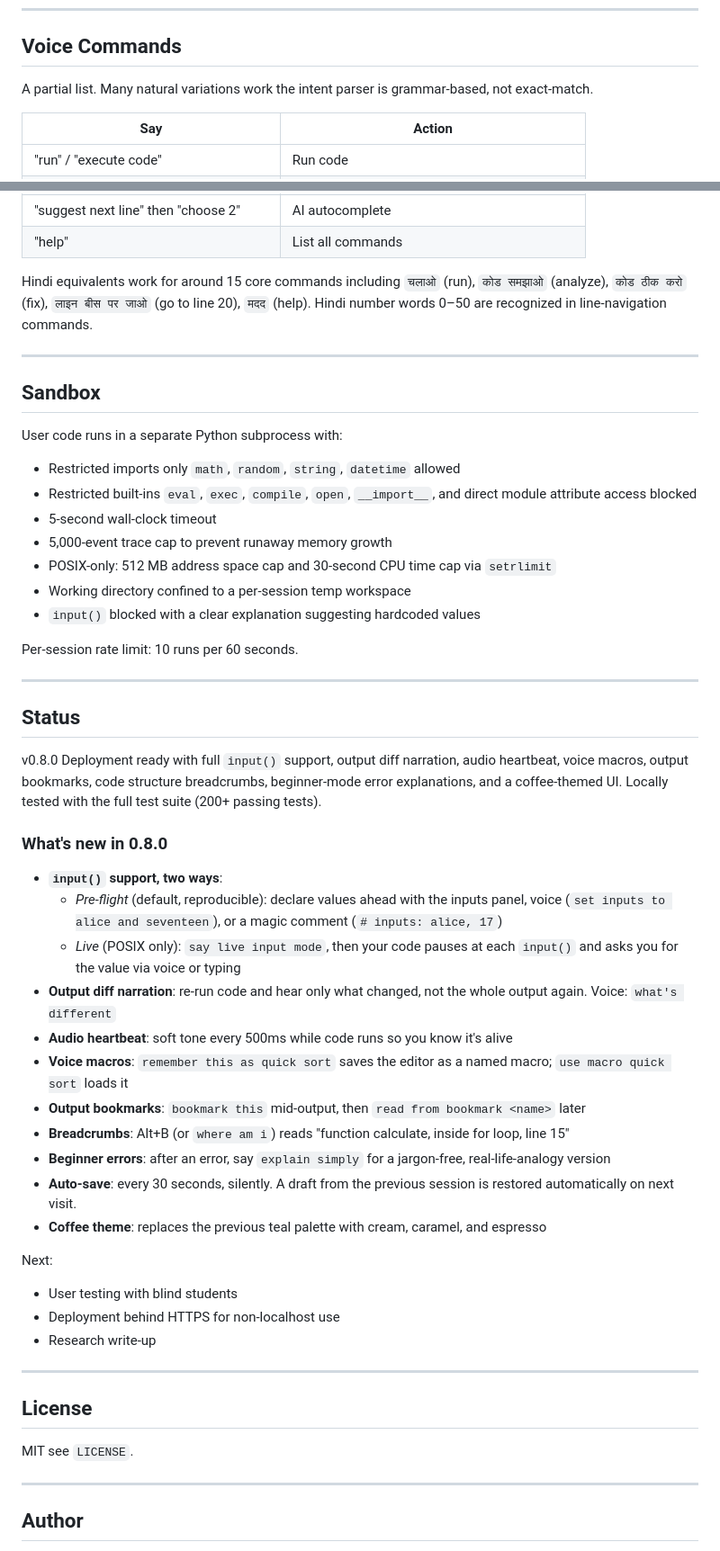
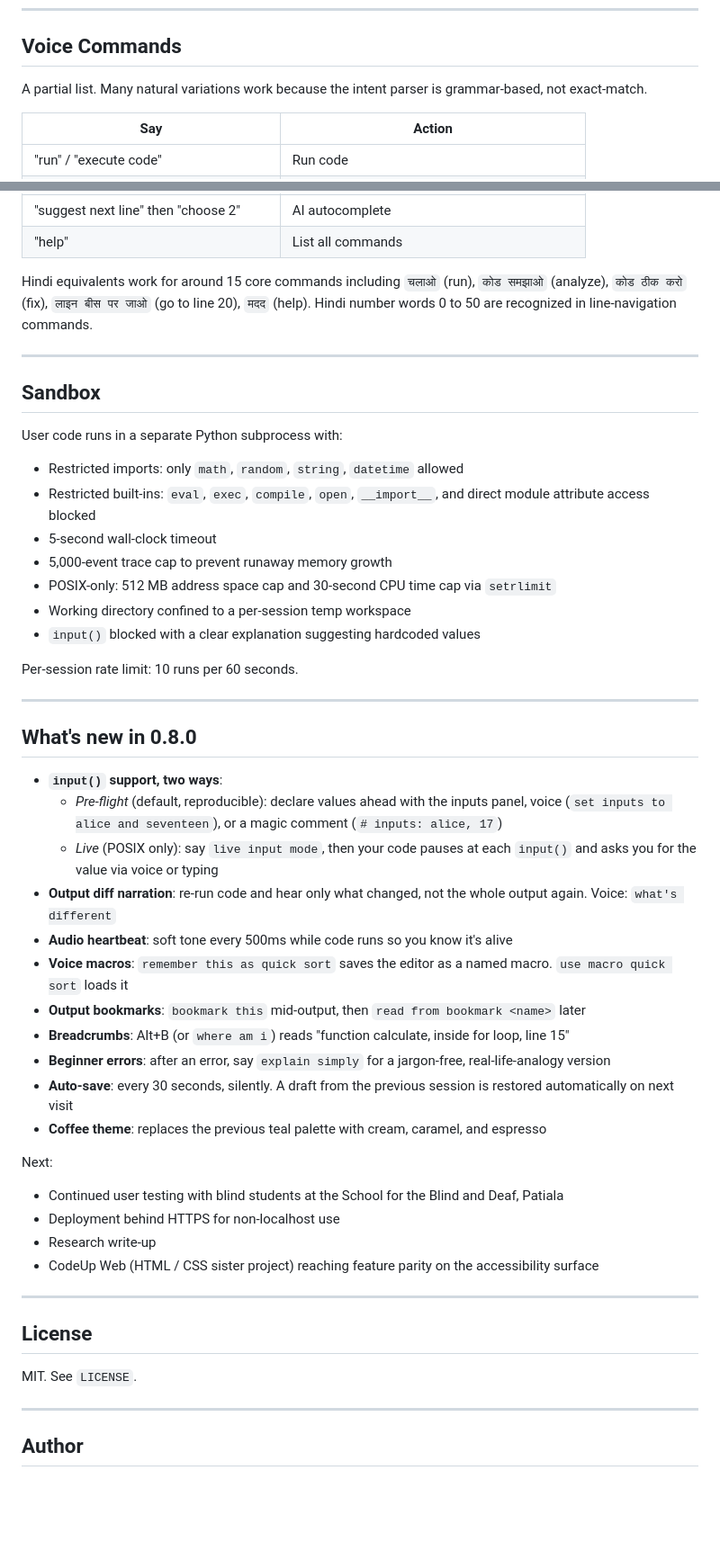
Before and after one commit to da-taki/Code_Up, a Markdown page: README.md, 2 parts joined by grey strips. Shown at 90% size. Rendered like a GitHub page; blank space fills up the shorter version.

```diff
--- a/README.md
+++ b/README.md
@@ -175,7 +212,7 @@ Monaco Editor (vendored locally  no CDN dependency), JavaScript using the Web Sp
 
 ## Voice Commands
 
-A partial list. Many natural variations work  the intent parser is grammar-based, not exact-match.
+A partial list. Many natural variations work because the intent parser is grammar-based, not exact-match.
 
 | Say | Action |
 |---|---|
@@ -202,7 +239,7 @@ A partial list. Many natural variations work  the intent parser is grammar-based
 | "suggest next line" then "choose 2" | AI autocomplete |
 | "help" | List all commands |
 
-Hindi equivalents work for around 15 core commands including `चलाओ` (run), `कोड समझाओ` (analyze), `कोड ठीक करो` (fix), `लाइन बीस पर जाओ` (go to line 20), `मदद` (help). Hindi number words 0–50 are recognized in line-navigation commands.
+Hindi equivalents work for around 15 core commands including `चलाओ` (run), `कोड समझाओ` (analyze), `कोड ठीक करो` (fix), `लाइन बीस पर जाओ` (go to line 20), `मदद` (help). Hindi number words 0 to 50 are recognized in line-navigation commands.
 
 ---
 
@@ -210,8 +247,8 @@ Hindi equivalents work for around 15 core commands including `चलाओ` (run
 
 User code runs in a separate Python subprocess with:
 
-- Restricted imports  only `math`, `random`, `string`, `datetime` allowed
-- Restricted built-ins  `eval`, `exec`, `compile`, `open`, `__import__`, and direct module attribute access blocked
+- Restricted imports: only `math`, `random`, `string`, `datetime` allowed
+- Restricted built-ins: `eval`, `exec`, `compile`, `open`, `__import__`, and direct module attribute access blocked
 - 5-second wall-clock timeout
 - 5,000-event trace cap to prevent runaway memory growth
 - POSIX-only: 512 MB address space cap and 30-second CPU time cap via `setrlimit`
@@ -222,35 +259,32 @@ Per-session rate limit: 10 runs per 60 seconds.
 
 ---
 
-## Status
-
-v0.8.0  Deployment ready with full `input()` support, output diff narration, audio heartbeat, voice macros, output bookmarks, code structure breadcrumbs, beginner-mode error explanations, and a coffee-themed UI. Locally tested with the full test suite (200+ passing tests).
-
-### What's new in 0.8.0
+## What's new in 0.8.0
 
 - **`input()` support, two ways**:
   - *Pre-flight* (default, reproducible): declare values ahead with the inputs panel, voice (`set inputs to alice and seventeen`), or a magic comment (`# inputs: alice, 17`)
-  - *Live* (POSIX only): `say live input mode`, then your code pauses at each `input()` and asks you for the value via voice or typing
+  - *Live* (POSIX only): say `live input mode`, then your code pauses at each `input()` and asks you for the value via voice or typing
 - **Output diff narration**: re-run code and hear only what changed, not the whole output again. Voice: `what's different`
 - **Audio heartbeat**: soft tone every 500ms while code runs so you know it's alive
-- **Voice macros**: `remember this as quick sort` saves the editor as a named macro; `use macro quick sort` loads it
+- **Voice macros**: `remember this as quick sort` saves the editor as a named macro. `use macro quick sort` loads it
 - **Output bookmarks**: `bookmark this` mid-output, then `read from bookmark <name>` later
 - **Breadcrumbs**: Alt+B (or `where am i`) reads "function calculate, inside for loop, line 15"
 - **Beginner errors**: after an error, say `explain simply` for a jargon-free, real-life-analogy version
-- **Auto-save**: every 30 seconds, silently. A draft from the previous session is restored automatically on next visit.
+- **Auto-save**: every 30 seconds, silently. A draft from the previous session is restored automatically on next visit
 - **Coffee theme**: replaces the previous teal palette with cream, caramel, and espresso
 
 Next:
 
-- User testing with blind students
+- Continued user testing with blind students at the School for the Blind and Deaf, Patiala
 - Deployment behind HTTPS for non-localhost use
 - Research write-up
+- CodeUp Web (HTML / CSS sister project) reaching feature parity on the accessibility surface
 
 ---
 
 ## License
 
-MIT  see `LICENSE`.
+MIT. See `LICENSE`.
 
 ---
 
```
Also changed, not shown: other parts of README.md (+50 -13 lines).
